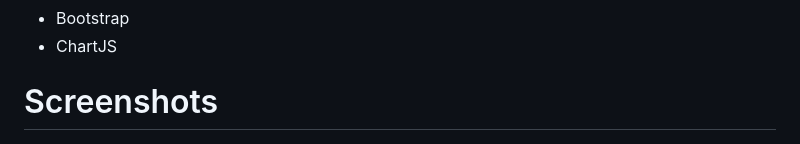
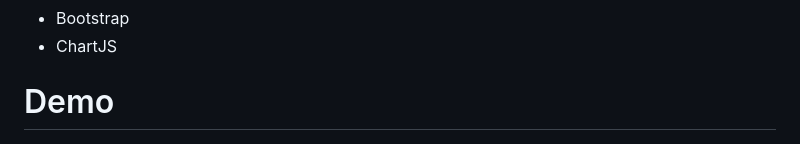
Before and after one commit to ahmedhjaj/Charity-Managment-Website, a Markdown page: README.md, the part around the change. GitHub-like rendering.

```diff
--- a/README.md
+++ b/README.md
@@ -83,7 +83,7 @@ The application should now be running locally. Open a web browser and navigate t
  - Bootstrap
  - ChartJS
 
-# Screenshots
+# Demo
 ![alt text](https://github.com/ahmedhjaj/Charity-Managment-Website/blob/main/screenshots/1.png)
 ![alt text](https://github.com/ahmedhjaj/Charity-Managment-Website/blob/main/screenshots/2.png)
 ![alt text](https://github.com/ahmedhjaj/Charity-Managment-Website/blob/main/screenshots/3.png)
```
